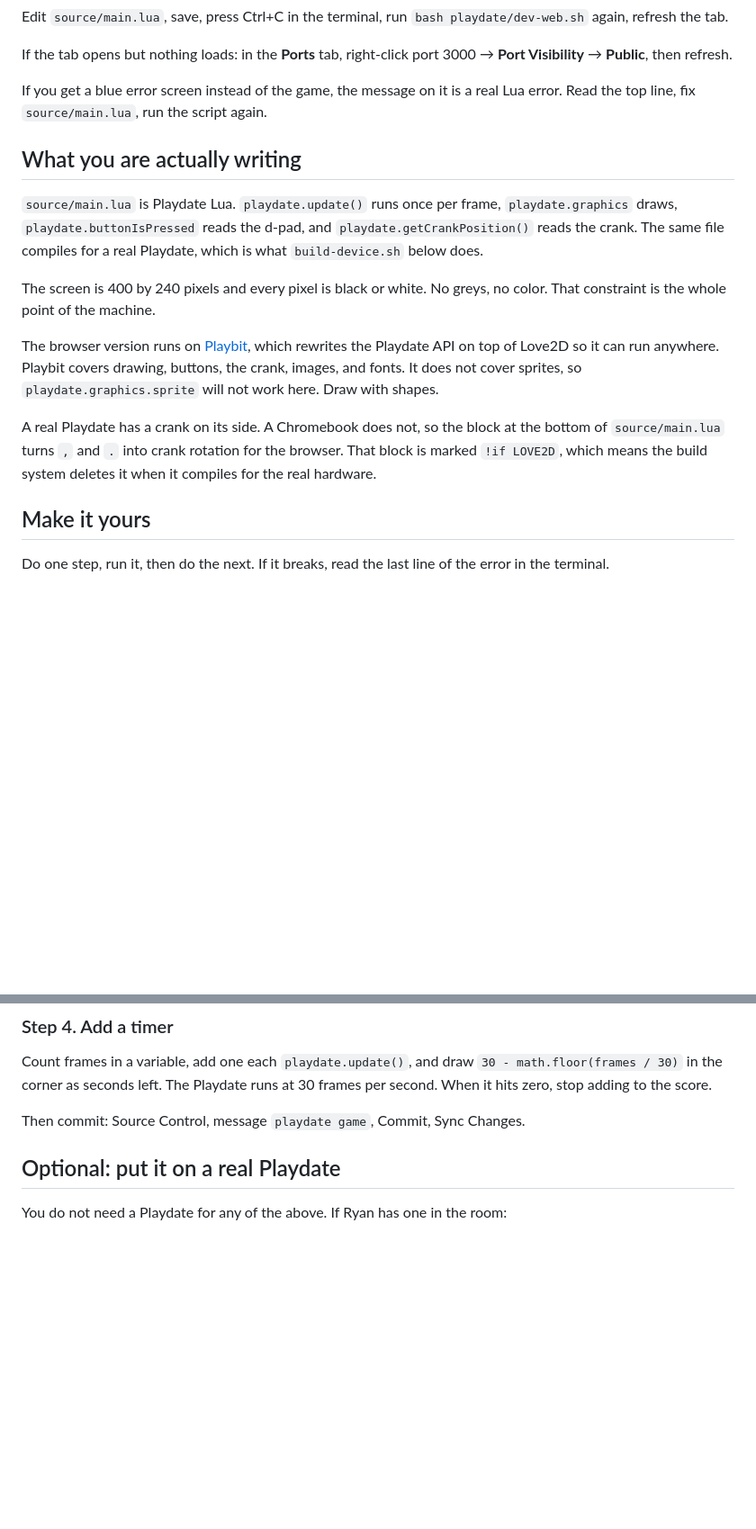
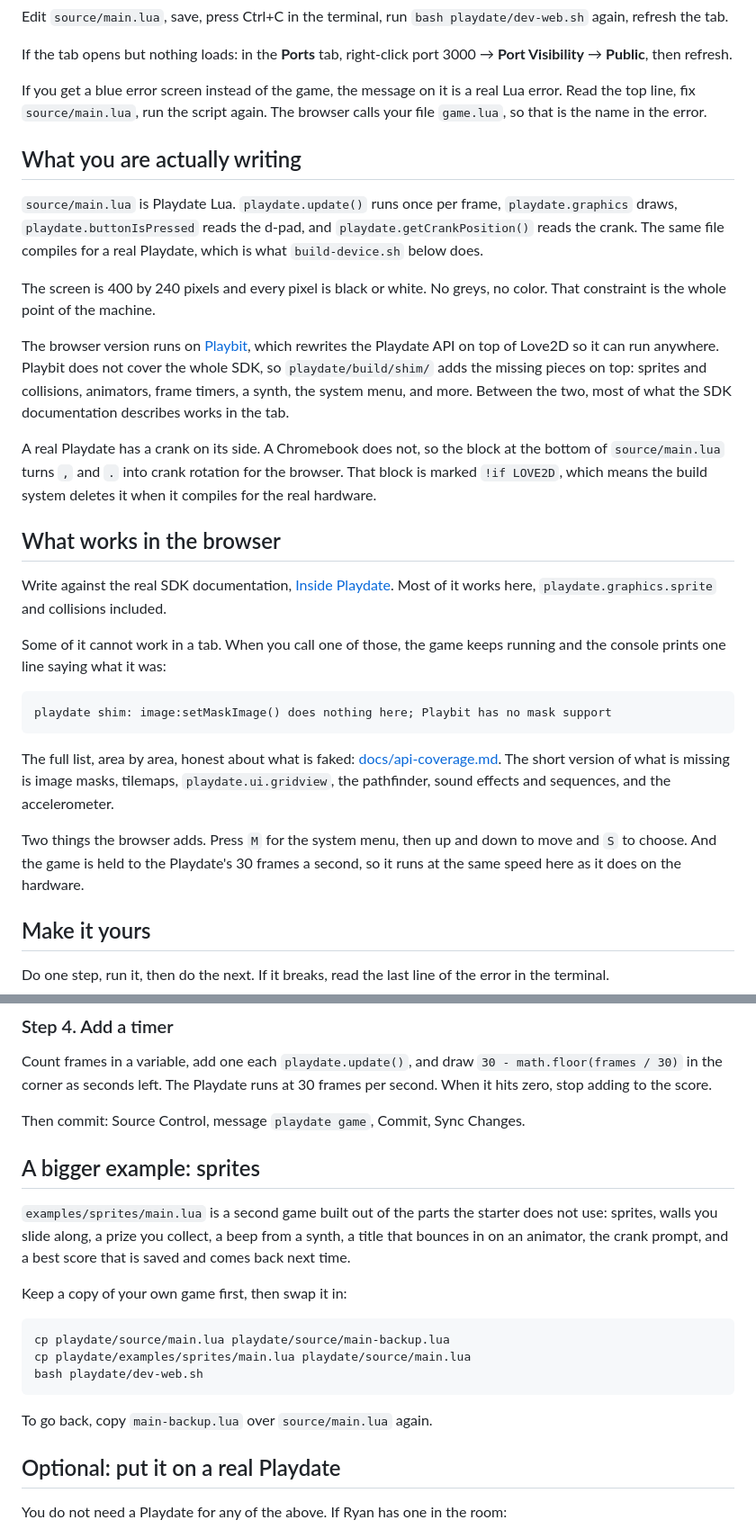
Before and after one commit to ryannorris-trillium/trillium-starters, a Markdown page: playdate/README.md, 2 parts joined by grey strips. Shown at 90% size. GitHub-like rendering; blank space fills up the shorter version.

````diff
--- a/playdate/README.md
+++ b/playdate/README.md
@@ -16,7 +16,8 @@ If the tab opens but nothing loads: in the **Ports** tab, right-click port 3000
 → **Port Visibility** → **Public**, then refresh.
 
 If you get a blue error screen instead of the game, the message on it is a real
-Lua error. Read the top line, fix `source/main.lua`, run the script again.
+Lua error. Read the top line, fix `source/main.lua`, run the script again. The
+browser calls your file `game.lua`, so that is the name in the error.
 
 ## What you are actually writing
 
@@ -30,13 +31,37 @@ color. That constraint is the whole point of the machine.
 
 The browser version runs on [Playbit](https://github.com/GamesRightMeow/playbit),
 which rewrites the Playdate API on top of Love2D so it can run anywhere. Playbit
-covers drawing, buttons, the crank, images, and fonts. It does not cover
-sprites, so `playdate.graphics.sprite` will not work here. Draw with shapes.
+does not cover the whole SDK, so `playdate/build/shim/` adds the missing pieces
+on top: sprites and collisions, animators, frame timers, a synth, the system
+menu, and more. Between the two, most of what the SDK documentation describes
+works in the tab.
 
 A real Playdate has a crank on its side. A Chromebook does not, so the block at
 the bottom of `source/main.lua` turns `,` and `.` into crank rotation for the
 browser. That block is marked `!if LOVE2D`, which means the build system deletes
 it when it compiles for the real hardware.
+
+## What works in the browser
+
+Write against the real SDK documentation,
+[Inside Playdate](https://sdk.play.date/Inside%20Playdate.html). Most of it
+works here, `playdate.graphics.sprite` and collisions included.
+
+Some of it cannot work in a tab. When you call one of those, the game keeps
+running and the console prints one line saying what it was:
+
+```
+playdate shim: image:setMaskImage() does nothing here; Playbit has no mask support
+```
+
+The full list, area by area, honest about what is faked:
+[docs/api-coverage.md](docs/api-coverage.md). The short version of what is
+missing is image masks, tilemaps, `playdate.ui.gridview`, the pathfinder, sound
+effects and sequences, and the accelerometer.
+
+Two things the browser adds. Press `M` for the system menu, then up and down to
+move and `S` to choose. And the game is held to the Playdate's 30 frames a
+second, so it runs at the same speed here as it does on the hardware.
 
 ## Make it yours
 
@@ -75,6 +100,23 @@ Count frames in a variable, add one each `playdate.update()`, and draw
 at 30 frames per second. When it hits zero, stop adding to the score.
 
 Then commit: Source Control, message `playdate game`, Commit, Sync Changes.
+
+## A bigger example: sprites
+
+`examples/sprites/main.lua` is a second game built out of the parts the starter
+does not use: sprites, walls you slide along, a prize you collect, a beep from a
+synth, a title that bounces in on an animator, the crank prompt, and a best
+score that is saved and comes back next time.
+
+Keep a copy of your own game first, then swap it in:
+
+```
+cp playdate/source/main.lua playdate/source/main-backup.lua
+cp playdate/examples/sprites/main.lua playdate/source/main.lua
+bash playdate/dev-web.sh
+```
+
+To go back, copy `main-backup.lua` over `source/main.lua` again.
 
 ## Optional: put it on a real Playdate
 
````
Also changed, not shown: playdate/docs/api-coverage.md (added, +213 -0 lines).
